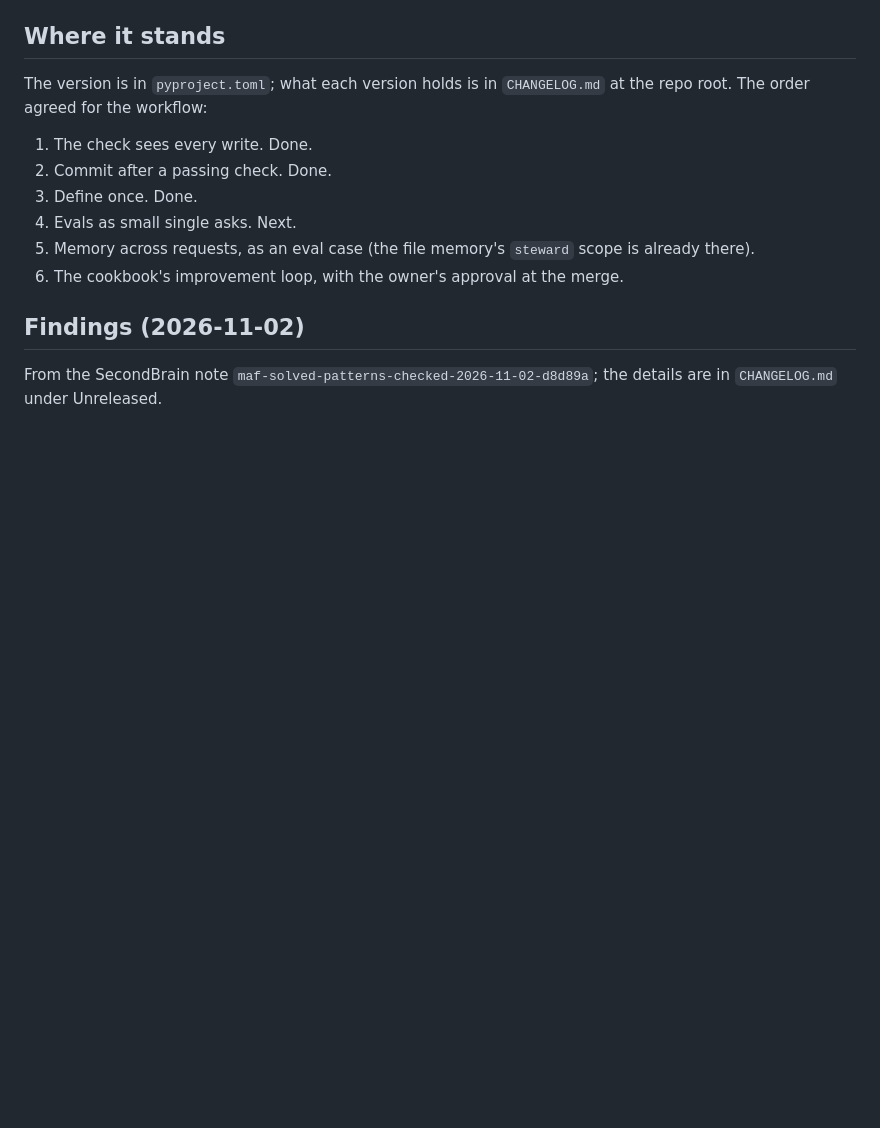
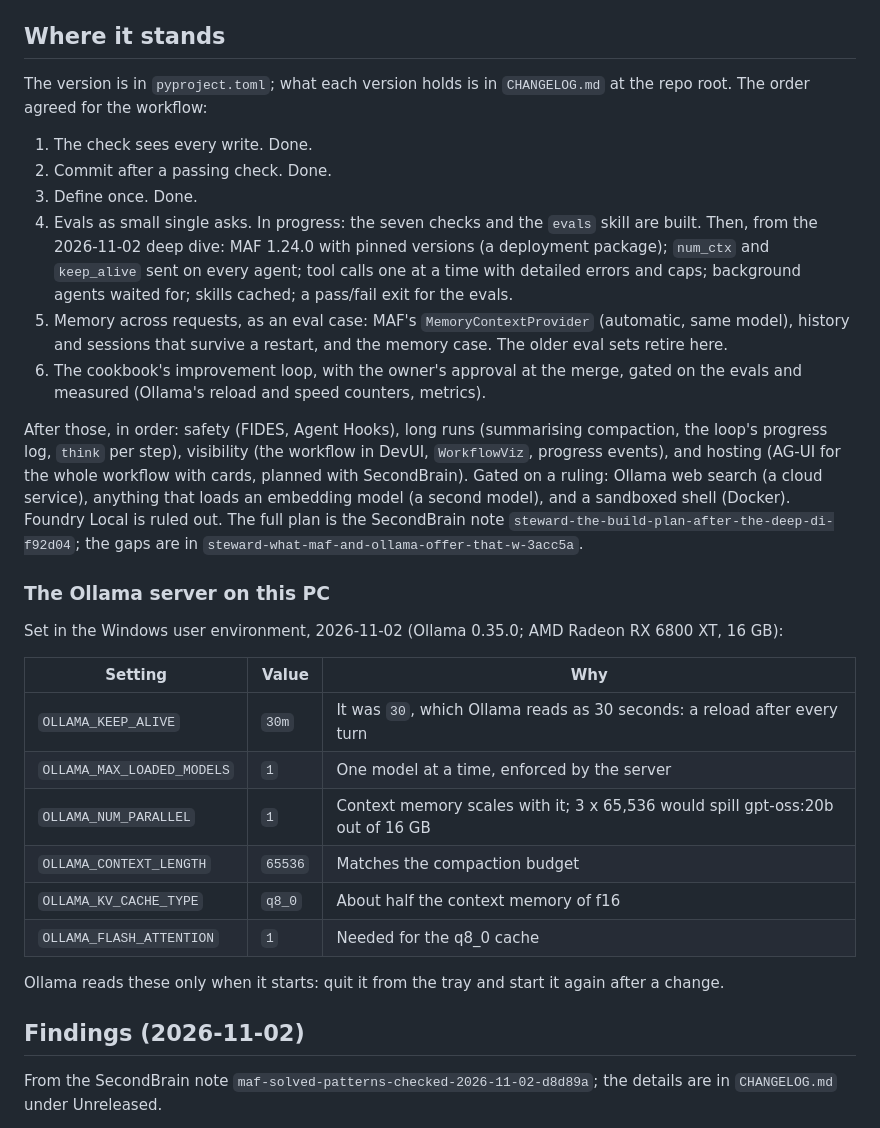
Before and after one commit to thebrotherscarr-bit/Steward, a Markdown page: harness/steward/README.md, the part around the change. Rendered like a GitHub page; blank space fills up the shorter version.

Commit message:
docs: the build plan from the 2026-11-02 deep dive, and the Ollama server's settings on this PC

```diff
--- a/harness/steward/README.md
+++ b/harness/steward/README.md
@@ -164,9 +164,36 @@ The order agreed for the workflow:
 1. The check sees every write. Done.
 2. Commit after a passing check. Done.
 3. Define once. Done.
-4. Evals as small single asks. Next.
-5. Memory across requests, as an eval case (the file memory's `steward` scope is already there).
-6. The cookbook's improvement loop, with the owner's approval at the merge.
+4. Evals as small single asks. In progress: the seven checks and the `evals` skill are built. Then, from
+   the 2026-11-02 deep dive: MAF 1.24.0 with pinned versions (a deployment package); `num_ctx` and
+   `keep_alive` sent on every agent; tool calls one at a time with detailed errors and caps; background
+   agents waited for; skills cached; a pass/fail exit for the evals.
+5. Memory across requests, as an eval case: MAF's `MemoryContextProvider` (automatic, same model),
+   history and sessions that survive a restart, and the memory case. The older eval sets retire here.
+6. The cookbook's improvement loop, with the owner's approval at the merge, gated on the evals and
+   measured (Ollama's reload and speed counters, metrics).
+
+After those, in order: safety (FIDES, Agent Hooks), long runs (summarising compaction, the loop's
+progress log, `think` per step), visibility (the workflow in DevUI, `WorkflowViz`, progress events),
+and hosting (AG-UI for the whole workflow with cards, planned with SecondBrain). Gated on a ruling:
+Ollama web search (a cloud service), anything that loads an embedding model (a second model), and a
+sandboxed shell (Docker). Foundry Local is ruled out. The full plan is the SecondBrain note
+`steward-the-build-plan-after-the-deep-di-f92d04`; the gaps are in `steward-what-maf-and-ollama-offer-that-w-3acc5a`.
+
+### The Ollama server on this PC
+
+Set in the Windows user environment, 2026-11-02 (Ollama 0.35.0; AMD Radeon RX 6800 XT, 16 GB):
+
+| Setting | Value | Why |
+|---|---|---|
+| `OLLAMA_KEEP_ALIVE` | `30m` | It was `30`, which Ollama reads as 30 seconds: a reload after every turn |
+| `OLLAMA_MAX_LOADED_MODELS` | `1` | One model at a time, enforced by the server |
+| `OLLAMA_NUM_PARALLEL` | `1` | Context memory scales with it; 3 x 65,536 would spill gpt-oss:20b out of 16 GB |
+| `OLLAMA_CONTEXT_LENGTH` | `65536` | Matches the compaction budget |
+| `OLLAMA_KV_CACHE_TYPE` | `q8_0` | About half the context memory of f16 |
+| `OLLAMA_FLASH_ATTENTION` | `1` | Needed for the q8_0 cache |
+
+Ollama reads these only when it starts: quit it from the tray and start it again after a change.
 
 ## Findings (2026-11-02)
 
```
